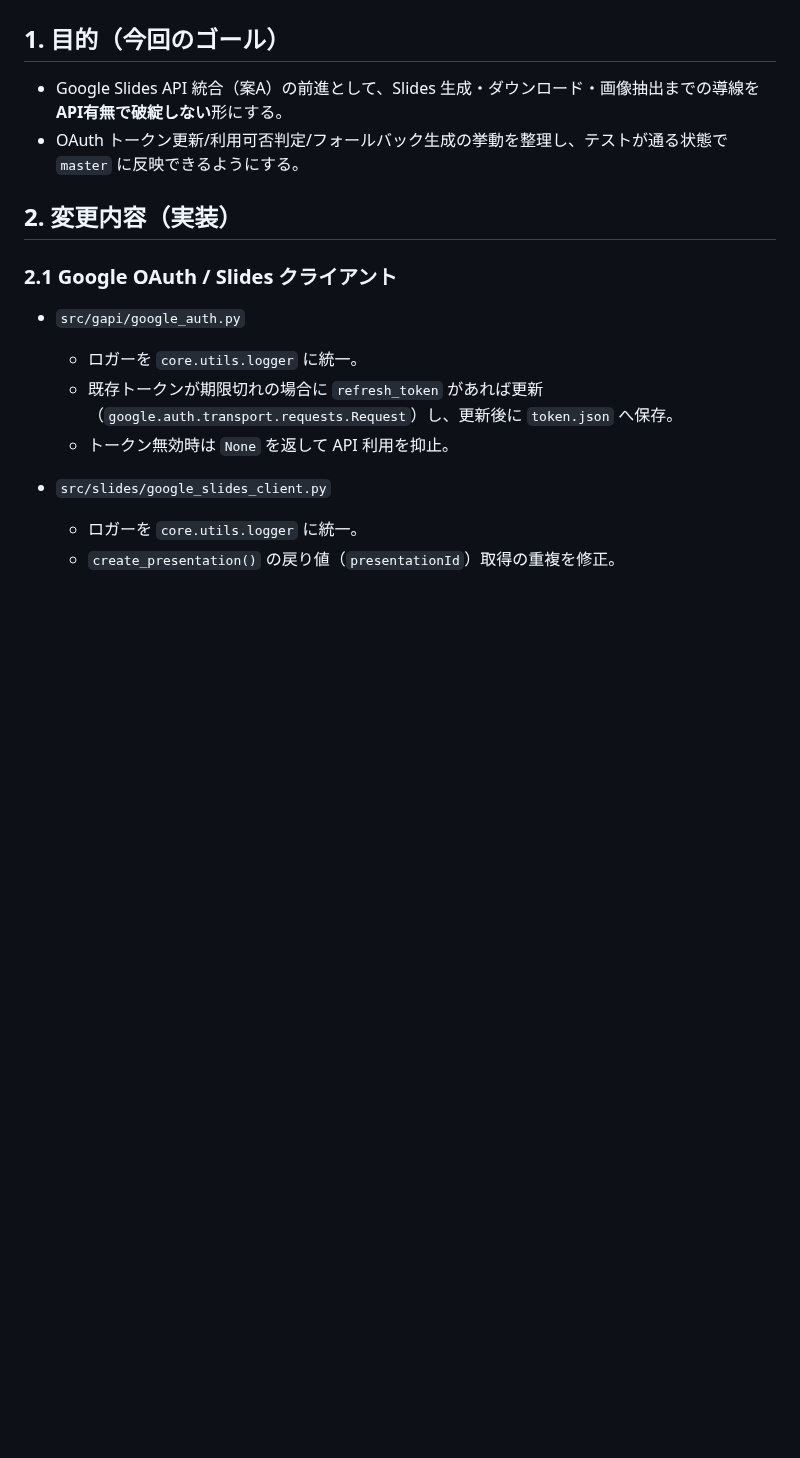
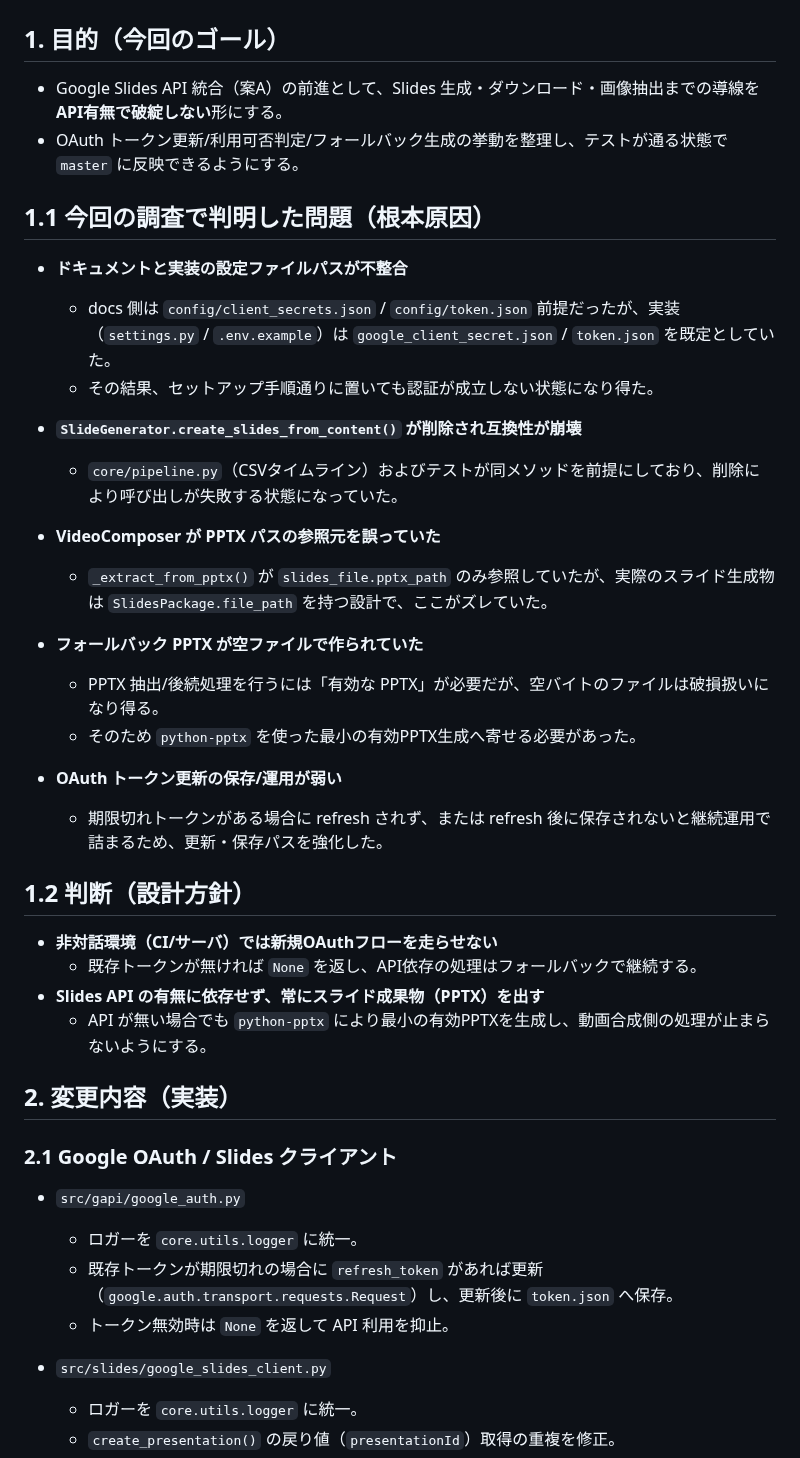
Before and after one commit to YuShimoji/NLMandSlideVideoGenerator, a Markdown page: docs/HANDOVER_20251215.md, the part around one of its changes. Rendered like a GitHub page; blank space fills up the shorter version.

Commit message:
docs(handover): finalize 20251215 handover

```diff
--- a/docs/HANDOVER_20251215.md
+++ b/docs/HANDOVER_20251215.md
@@ -4,6 +4,32 @@
 
 - Google Slides API 統合（案A）の前進として、Slides 生成・ダウンロード・画像抽出までの導線を **API有無で破綻しない**形にする。
 - OAuth トークン更新/利用可否判定/フォールバック生成の挙動を整理し、テストが通る状態で `master` に反映できるようにする。
+
+## 1.1 今回の調査で判明した問題（根本原因）
+
+- **ドキュメントと実装の設定ファイルパスが不整合**
+  - docs 側は `config/client_secrets.json` / `config/token.json` 前提だったが、実装（`settings.py` / `.env.example`）は `google_client_secret.json` / `token.json` を既定としていた。
+  - その結果、セットアップ手順通りに置いても認証が成立しない状態になり得た。
+
+- **`SlideGenerator.create_slides_from_content()` が削除され互換性が崩壊**
+  - `core/pipeline.py`（CSVタイムライン）およびテストが同メソッドを前提にしており、削除により呼び出しが失敗する状態になっていた。
+
+- **VideoComposer が PPTX パスの参照元を誤っていた**
+  - `_extract_from_pptx()` が `slides_file.pptx_path` のみ参照していたが、実際のスライド生成物は `SlidesPackage.file_path` を持つ設計で、ここがズレていた。
+
+- **フォールバック PPTX が空ファイルで作られていた**
+  - PPTX 抽出/後続処理を行うには「有効な PPTX」が必要だが、空バイトのファイルは破損扱いになり得る。
+  - そのため `python-pptx` を使った最小の有効PPTX生成へ寄せる必要があった。
+
+- **OAuth トークン更新の保存/運用が弱い**
+  - 期限切れトークンがある場合に refresh されず、または refresh 後に保存されないと継続運用で詰まるため、更新・保存パスを強化した。
+
+## 1.2 判断（設計方針）
+
+- **非対話環境（CI/サーバ）では新規OAuthフローを走らせない**
+  - 既存トークンが無ければ `None` を返し、API依存の処理はフォールバックで継続する。
+- **Slides API の有無に依存せず、常にスライド成果物（PPTX）を出す**
+  - API が無い場合でも `python-pptx` により最小の有効PPTXを生成し、動画合成側の処理が止まらないようにする。
 
 ## 2. 変更内容（実装）
 
```
Also changed, not shown: other parts of docs/HANDOVER_20251215.md (+31 -2 lines).
